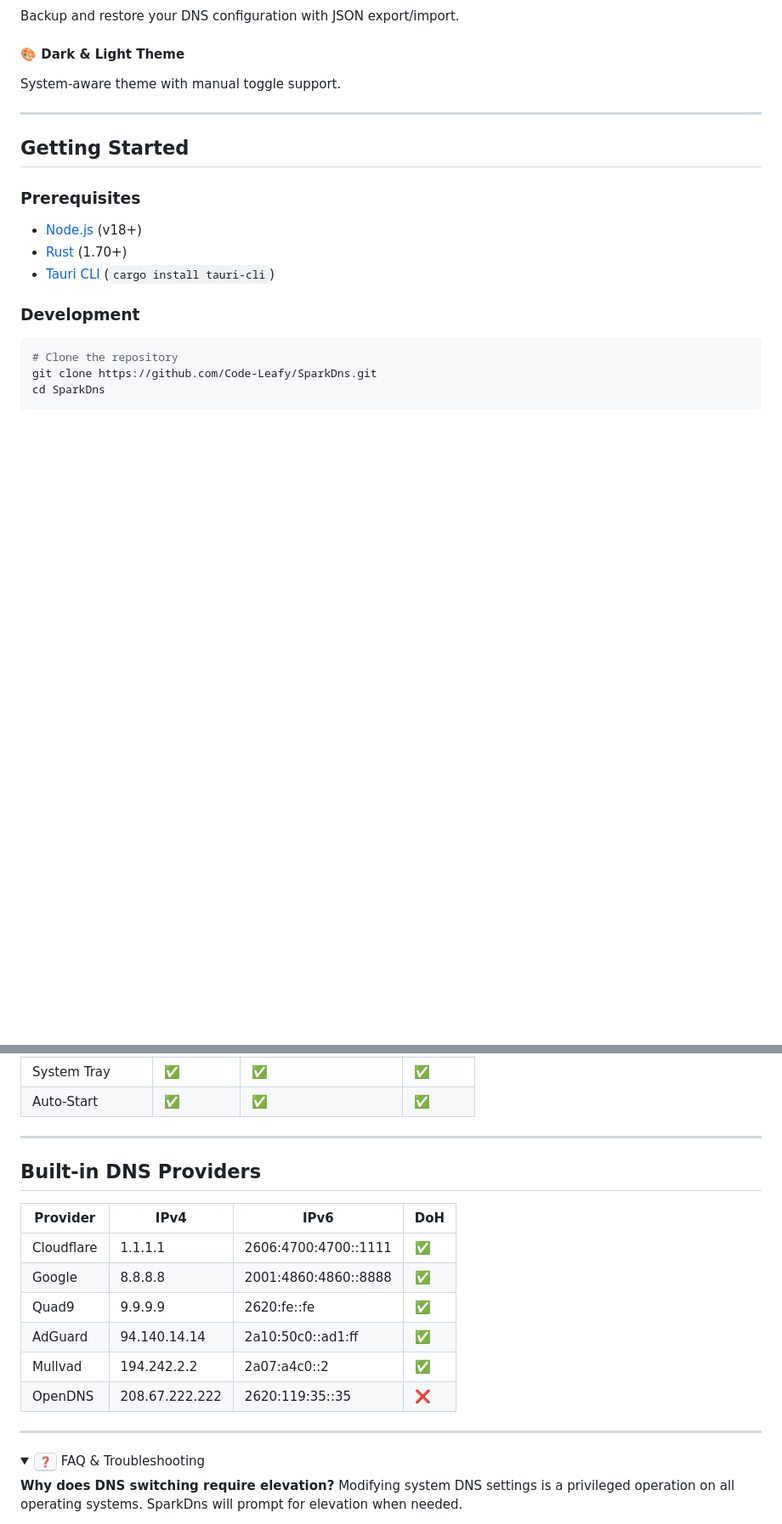
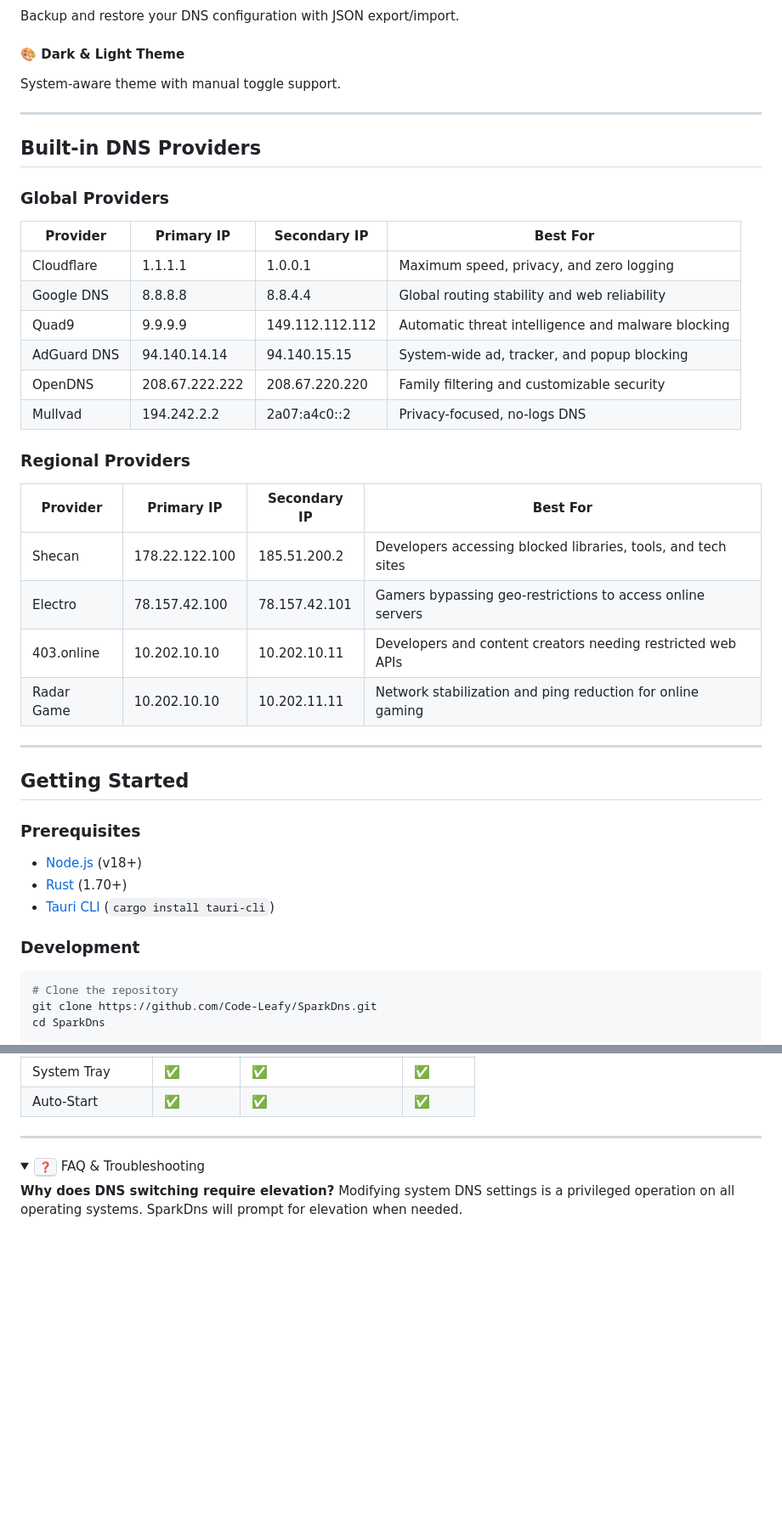
Before and after one commit to Code-Leafy/SparkDns, a Markdown page: README.md, 2 parts joined by grey strips. Shown at 85% size. Rendered like a GitHub page; folded sections open; blank space fills up the shorter version.

Commit message:
Updated README ✅

```diff
--- a/README.md
+++ b/README.md
@@ -49,6 +48,30 @@ Backup and restore your DNS configuration with JSON export/import.
 
 #### 🎨 Dark & Light Theme
 System-aware theme with manual toggle support.
+
+---
+
+## Built-in DNS Providers
+
+### Global Providers
+
+| Provider | Primary IP | Secondary IP | Best For |
+|----------|-----------|-------------|----------|
+| Cloudflare | 1.1.1.1 | 1.0.0.1 | Maximum speed, privacy, and zero logging |
+| Google DNS | 8.8.8.8 | 8.8.4.4 | Global routing stability and web reliability |
+| Quad9 | 9.9.9.9 | 149.112.112.112 | Automatic threat intelligence and malware blocking |
+| AdGuard DNS | 94.140.14.14 | 94.140.15.15 | System-wide ad, tracker, and popup blocking |
+| OpenDNS | 208.67.222.222 | 208.67.220.220 | Family filtering and customizable security |
+| Mullvad | 194.242.2.2 | 2a07:a4c0::2 | Privacy-focused, no-logs DNS |
+
+### Regional Providers
+
+| Provider | Primary IP | Secondary IP | Best For |
+|----------|-----------|-------------|----------|
+| Shecan | 178.22.122.100 | 185.51.200.2 | Developers accessing blocked libraries, tools, and tech sites |
+| Electro | 78.157.42.100 | 78.157.42.101 | Gamers bypassing geo-restrictions to access online servers |
+| 403.online | 10.202.10.10 | 10.202.10.11 | Developers and content creators needing restricted web APIs |
+| Radar Game | 10.202.10.10 | 10.202.11.11 | Network stabilization and ping reduction for online gaming |
 
 ---
 
@@ -144,19 +167,6 @@ SparkDns/
 
 ---
 
-## Built-in DNS Providers
-
-| Provider | IPv4 | IPv6 | DoH |
-|----------|------|------|-----|
-| Cloudflare | 1.1.1.1 | 2606:4700:4700::1111 | ✅ |
-| Google | 8.8.8.8 | 2001:4860:4860::8888 | ✅ |
-| Quad9 | 9.9.9.9 | 2620:fe::fe | ✅ |
-| AdGuard | 94.140.14.14 | 2a10:50c0::ad1:ff | ✅ |
-| Mullvad | 194.242.2.2 | 2a07:a4c0::2 | ✅ |
-| OpenDNS | 208.67.222.222 | 2620:119:35::35 | ❌ |
-
----
-
 <details>
 <summary><kbd>❓</kbd> FAQ & Troubleshooting</summary>
 
```
Also changed, not shown: other parts of README.md (+1 -2 lines).
